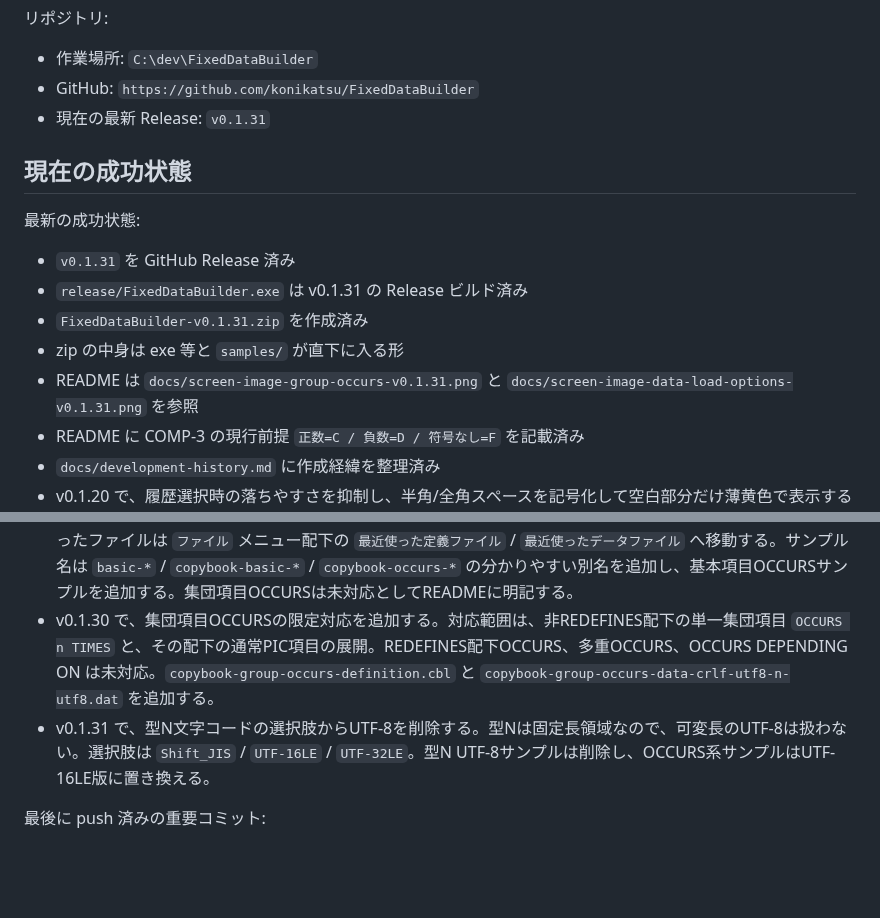
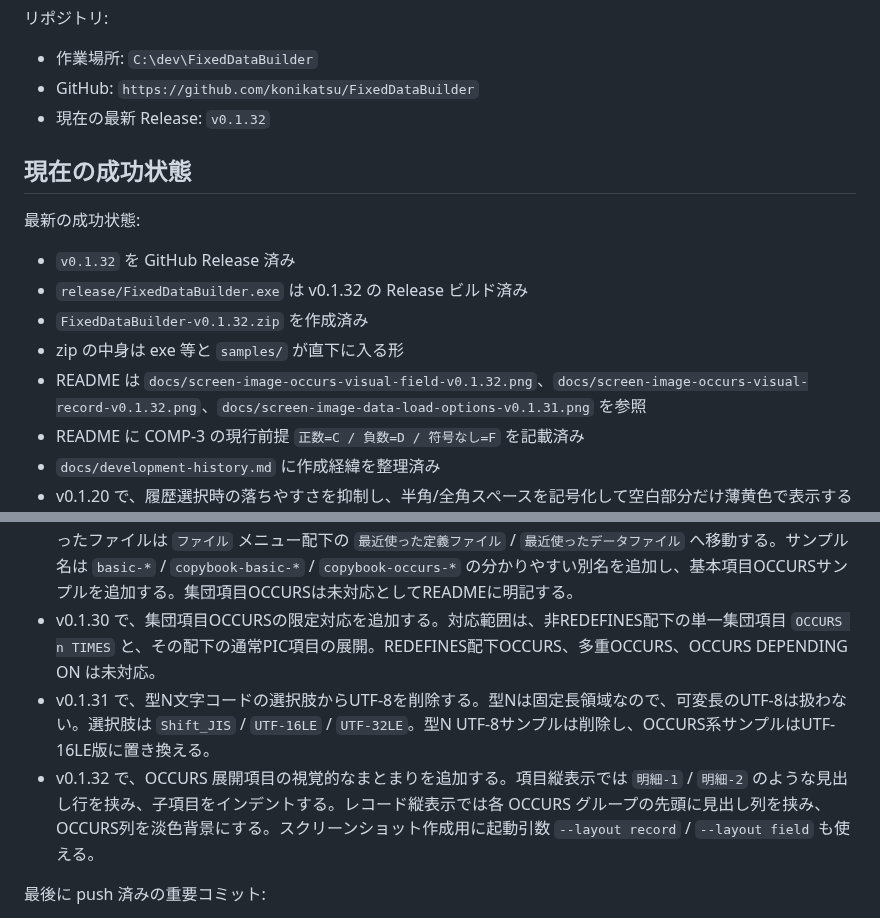
Before and after one commit to konikatsu/FixedDataBuilder, a Markdown page: README_FOR_CODEX.md, 2 parts joined by grey strips. Drawn GitHub-style; blank space fills up the shorter version.

```diff
--- a/README_FOR_CODEX.md
+++ b/README_FOR_CODEX.md
@@ -18,17 +18,17 @@ FixedDataBuilder は、COBOL 固定長データのテストデータを作成・
 
 - 作業場所: `C:\dev\FixedDataBuilder`
 - GitHub: `https://github.com/konikatsu/FixedDataBuilder`
-- 現在の最新 Release: `v0.1.31`
+- 現在の最新 Release: `v0.1.32`
 
 ## 現在の成功状態
 
 最新の成功状態:
 
-- `v0.1.31` を GitHub Release 済み
-- `release/FixedDataBuilder.exe` は v0.1.31 の Release ビルド済み
-- `FixedDataBuilder-v0.1.31.zip` を作成済み
+- `v0.1.32` を GitHub Release 済み
+- `release/FixedDataBuilder.exe` は v0.1.32 の Release ビルド済み
+- `FixedDataBuilder-v0.1.32.zip` を作成済み
 - zip の中身は exe 等と `samples/` が直下に入る形
-- README は `docs/screen-image-group-occurs-v0.1.31.png` と `docs/screen-image-data-load-options-v0.1.31.png` を参照
+- README は `docs/screen-image-occurs-visual-field-v0.1.32.png`、`docs/screen-image-occurs-visual-record-v0.1.32.png`、`docs/screen-image-data-load-options-v0.1.31.png` を参照
 - README に COMP-3 の現行前提 `正数=C / 負数=D / 符号なし=F` を記載済み
 - `docs/development-history.md` に作成経緯を整理済み
 - v0.1.20 で、履歴選択時の落ちやすさを抑制し、半角/全角スペースを記号化して空白部分だけ薄黄色で表示する改善を実装済み
@@ -41,8 +41,9 @@ FixedDataBuilder は、COBOL 固定長データのテストデータを作成・
 - v0.1.27 で、データ読み込み時の「改行区切り」と「型N文字コード」を1つの `データ読込条件` ダイアログに統合し、選択条件で先頭レコードを試し読みするプレビュー欄を追加する。既知のコピー句サンプルは対応条件を初期選択する。
 - v0.1.28 で、上部の操作ボタン群を一般的なWindowsアプリ寄りの `ファイル` / `編集` / `定義` / `表示` / `ツール` メニューへ整理する。`データ読込条件` ダイアログはリサイズ可能にし、プレビューを表形式にする。README スクリーンショットも v0.1.28 に更新する。
 - v0.1.29 で、画面上部の `サンプル条件` 行を削除し、定義/データのファイル欄を読み取り専用表示にする。最近使ったファイルは `ファイル` メニュー配下の `最近使った定義ファイル` / `最近使ったデータファイル` へ移動する。サンプル名は `basic-*` / `copybook-basic-*` / `copybook-occurs-*` の分かりやすい別名を追加し、基本項目OCCURSサンプルを追加する。集団項目OCCURSは未対応としてREADMEに明記する。
-- v0.1.30 で、集団項目OCCURSの限定対応を追加する。対応範囲は、非REDEFINES配下の単一集団項目 `OCCURS n TIMES` と、その配下の通常PIC項目の展開。REDEFINES配下OCCURS、多重OCCURS、OCCURS DEPENDING ON は未対応。`copybook-group-occurs-definition.cbl` と `copybook-group-occurs-data-crlf-utf8-n-utf8.dat` を追加する。
+- v0.1.30 で、集団項目OCCURSの限定対応を追加する。対応範囲は、非REDEFINES配下の単一集団項目 `OCCURS n TIMES` と、その配下の通常PIC項目の展開。REDEFINES配下OCCURS、多重OCCURS、OCCURS DEPENDING ON は未対応。
 - v0.1.31 で、型N文字コードの選択肢からUTF-8を削除する。型Nは固定長領域なので、可変長のUTF-8は扱わない。選択肢は `Shift_JIS` / `UTF-16LE` / `UTF-32LE`。型N UTF-8サンプルは削除し、OCCURS系サンプルはUTF-16LE版に置き換える。
+- v0.1.32 で、OCCURS 展開項目の視覚的なまとまりを追加する。項目縦表示では `明細-1` / `明細-2` のような見出し行を挟み、子項目をインデントする。レコード縦表示では各 OCCURS グループの先頭に見出し列を挟み、OCCURS列を淡色背景にする。スクリーンショット作成用に起動引数 `--layout record` / `--layout field` も使える。
 
 最後に push 済みの重要コミット:
 
```
Also changed, not shown: README.md (+6 -1 lines), docs/screen-image-occurs-visual-field-v0.1.32.png (added), docs/screen-image-occurs-visual-record-v0.1.32.png (added), 6 other files.
